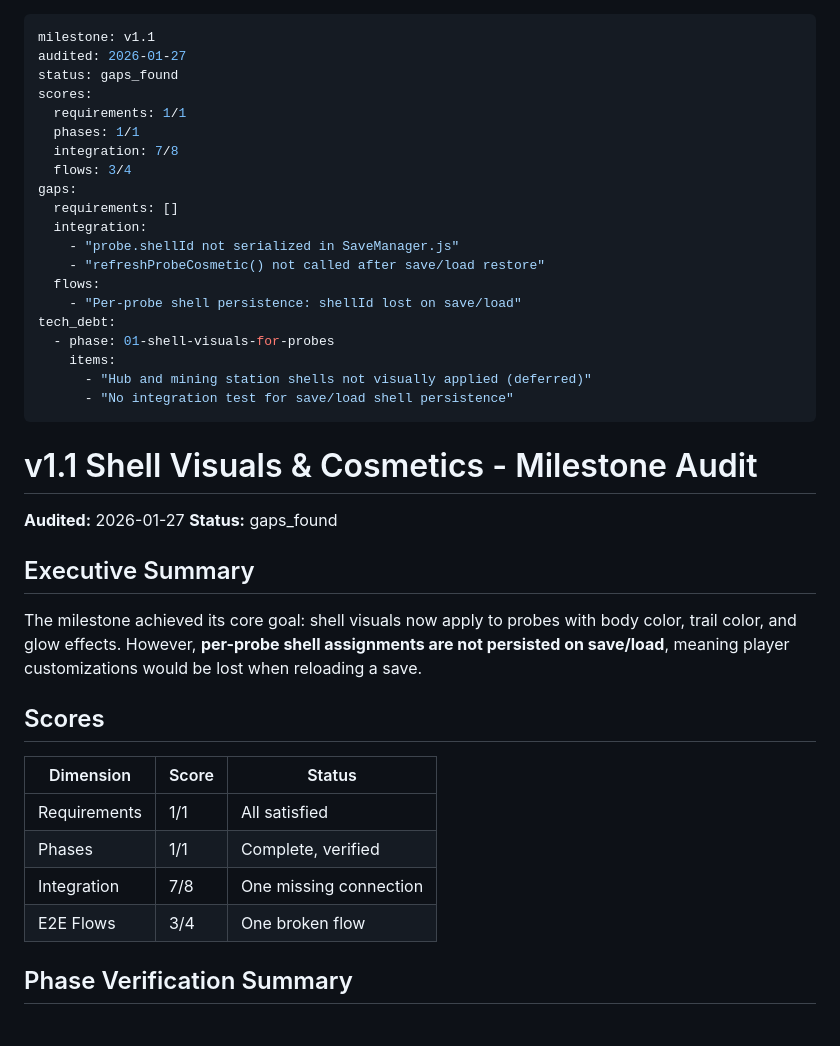
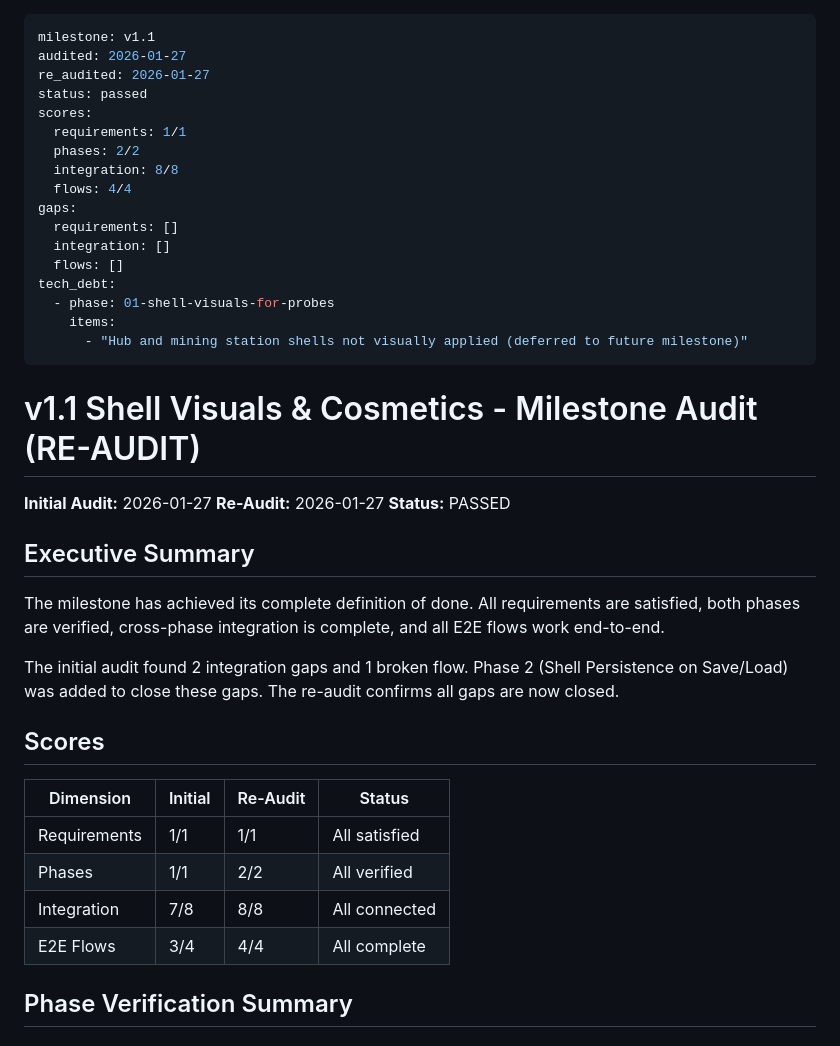
Before and after one commit to jalyper/Probetheus, a Markdown page: .planning/v1.1-MILESTONE-AUDIT.md, the part around one of its changes. Rendered like a GitHub page.

```diff
--- a/.planning/v1.1-MILESTONE-AUDIT.md
+++ b/.planning/v1.1-MILESTONE-AUDIT.md
@@ -1,43 +1,43 @@
 ---
 milestone: v1.1
 audited: 2026-01-27
-status: gaps_found
+re_audited: 2026-01-27
+status: passed
 scores:
   requirements: 1/1
-  phases: 1/1
-  integration: 7/8
-  flows: 3/4
+  phases: 2/2
+  integration: 8/8
+  flows: 4/4
 gaps:
   requirements: []
-  integration:
-    - "probe.shellId not serialized in SaveManager.js"
-    - "refreshProbeCosmetic() not called after save/load restore"
-  flows:
-    - "Per-probe shell persistence: shellId lost on save/load"
+  integration: []
+  flows: []
 tech_debt:
   - phase: 01-shell-visuals-for-probes
     items:
-      - "Hub and mining station shells not visually applied (deferred)"
-      - "No integration test for save/load shell persistence"
+      - "Hub and mining station shells not visually applied (deferred to future milestone)"
 ---
 
-# v1.1 Shell Visuals & Cosmetics - Milestone Audit
+# v1.1 Shell Visuals & Cosmetics - Milestone Audit (RE-AUDIT)
 
-**Audited:** 2026-01-27
-**Status:** gaps_found
+**Initial Audit:** 2026-01-27
+**Re-Audit:** 2026-01-27
+**Status:** PASSED
 
 ## Executive Summary
 
-The milestone achieved its core goal: shell visuals now apply to probes with body color, trail color, and glow effects. However, **per-probe shell assignments are not persisted on save/load**, meaning player customizations would be lost when reloading a save.
+The milestone has achieved its complete definition of done. All requirements are satisfied, both phases are verified, cross-phase integration is complete, and all E2E flows work end-to-end.
+
+The initial audit found 2 integration gaps and 1 broken flow. Phase 2 (Shell Persistence on Save/Load) was added to close these gaps. The re-audit confirms all gaps are now closed.
 
 ## Scores
 
-| Dimension | Score | Status |
-|-----------|-------|--------|
-| Requirements | 1/1 | All satisfied |
-| Phases | 1/1 | Complete, verified |
-| Integration | 7/8 | One missing connection |
-| E2E Flows | 3/4 | One broken flow |
+| Dimension | Initial | Re-Audit | Status |
+|-----------|---------|----------|--------|
+| Requirements | 1/1 | 1/1 | All satisfied |
+| Phases | 1/1 | 2/2 | All verified |
+| Integration | 7/8 | 8/8 | All connected |
+| E2E Flows | 3/4 | 4/4 | All complete |
 
 ## Phase Verification Summary
 
```
Also changed, not shown: other parts of .planning/v1.1-MILESTONE-AUDIT.md (+61 -57 lines).
